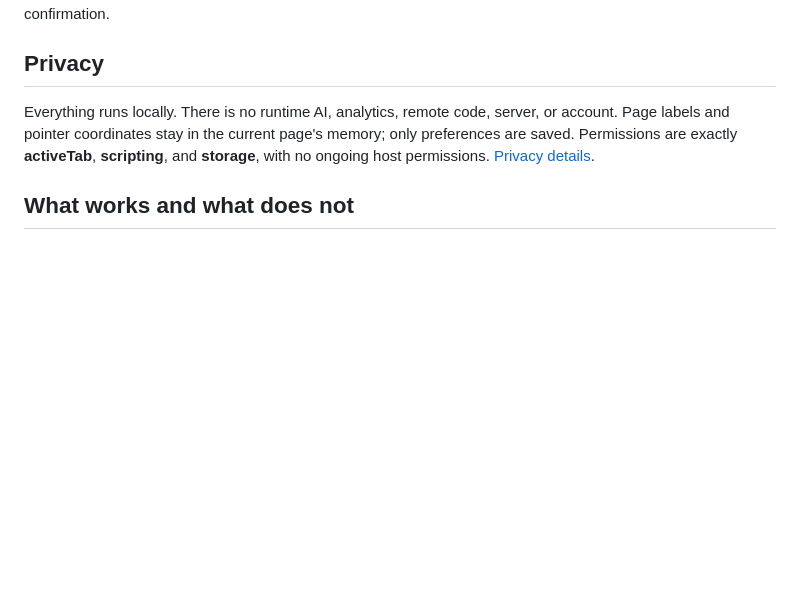
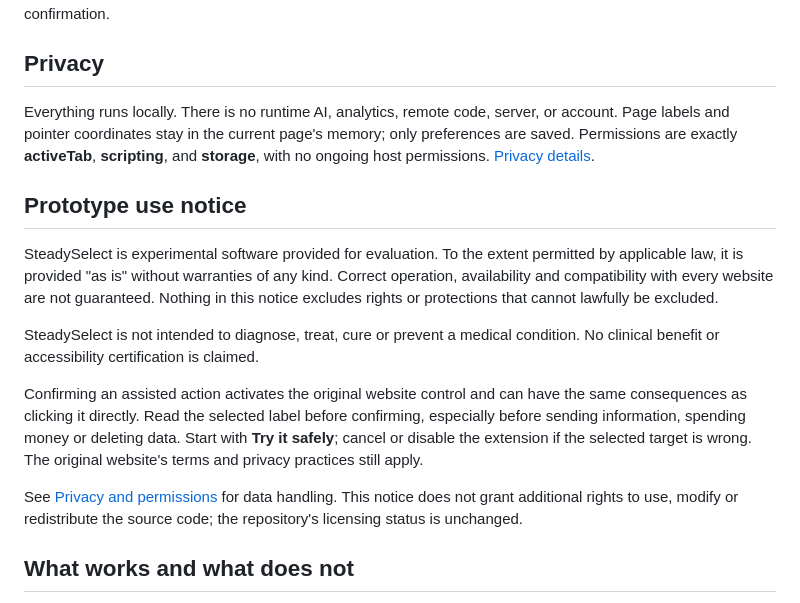
Before and after one commit to DaDocterTaco/SteadySelect, a Markdown page: README.md, the part around the change. GitHub-like rendering; blank space fills up the shorter version.

Commit message:
docs: clarify prototype use, warranties and action confirmation

```diff
--- a/README.md
+++ b/README.md
@@ -53,6 +53,16 @@ The selected action stays fixed while its panel is open. If the target changes,
 
 Everything runs locally. There is no runtime AI, analytics, remote code, server, or account. Page labels and pointer coordinates stay in the current page's memory; only preferences are saved. Permissions are exactly **activeTab**, **scripting**, and **storage**, with no ongoing host permissions. [Privacy details](PRIVACY.md).
 
+## Prototype use notice
+
+SteadySelect is experimental software provided for evaluation. To the extent permitted by applicable law, it is provided "as is" without warranties of any kind. Correct operation, availability and compatibility with every website are not guaranteed. Nothing in this notice excludes rights or protections that cannot lawfully be excluded.
+
+SteadySelect is not intended to diagnose, treat, cure or prevent a medical condition. No clinical benefit or accessibility certification is claimed.
+
+Confirming an assisted action activates the original website control and can have the same consequences as clicking it directly. Read the selected label before confirming, especially before sending information, spending money or deleting data. Start with **Try it safely**; cancel or disable the extension if the selected target is wrong. The original website's terms and privacy practices still apply.
+
+See [Privacy and permissions](PRIVACY.md) for data handling. This notice does not grant additional rights to use, modify or redistribute the source code; the repository's licensing status is unchanged.
+
 ## What works and what does not
 
 Supported: labeled native buttons, links, button inputs, checkboxes, radio buttons and HTML controls with `role="button"`, including supported controls inside open shadow roots. Styled inputs can use their visible labels. Context helps distinguish repeated names.
```
